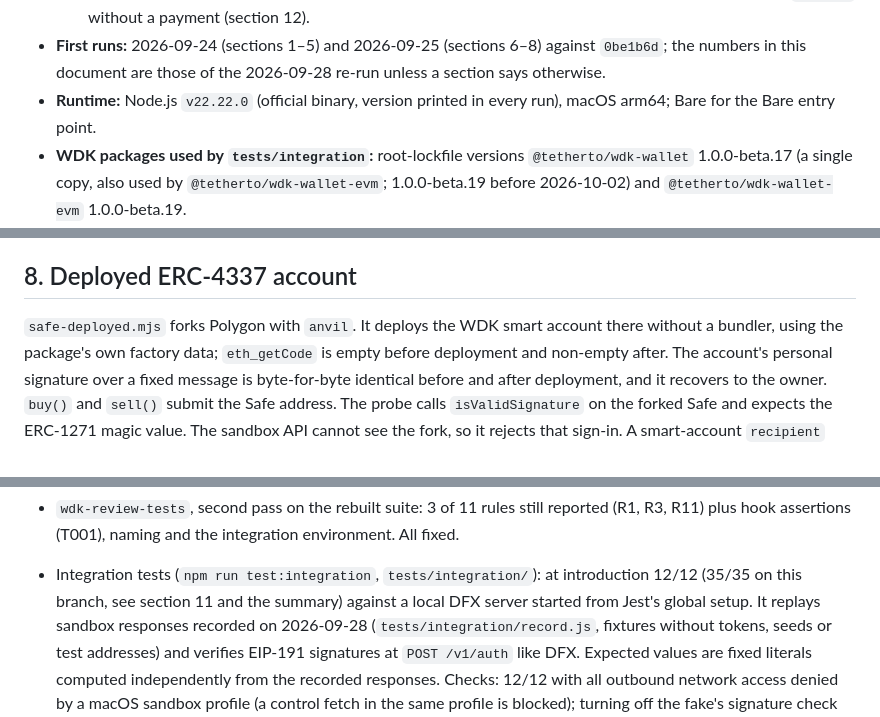
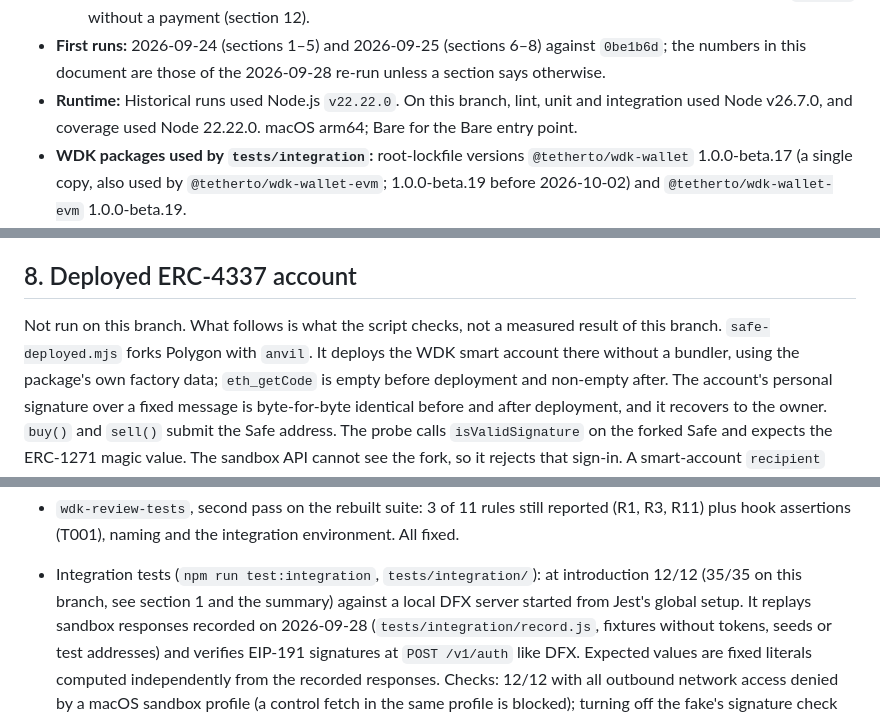
Before and after one commit to joshuakrueger-dfx/wdk-modul-dfx, a Markdown page: TESTING.md, 3 parts joined by grey strips. GitHub-like rendering.

```diff
--- a/TESTING.md
+++ b/TESTING.md
@@ -32,7 +34,7 @@ unless it says so.
     (section 12).
 - **First runs:** 2026-09-24 (sections 1–5) and 2026-09-25 (sections 6–8) against `0be1b6d`; the numbers in this document
   are those of the 2026-09-28 re-run unless a section says otherwise.
-- **Runtime:** Node.js `v22.22.0` (official binary, version printed in every run), macOS arm64; Bare for the Bare entry point.
+- **Runtime:** Historical runs used Node.js `v22.22.0`. On this branch, lint, unit and integration used Node v26.7.0, and coverage used Node 22.22.0. macOS arm64; Bare for the Bare entry point.
 - **WDK packages used by `tests/integration`:** root-lockfile versions `@tetherto/wdk-wallet` 1.0.0-beta.17
   (a single copy, also used by `@tetherto/wdk-wallet-evm`; 1.0.0-beta.19 before 2026-10-02)
   and `@tetherto/wdk-wallet-evm` 1.0.0-beta.19.
@@ -269,7 +271,7 @@ app behaviour.
 
 ## 8. Deployed ERC-4337 account
 
-`safe-deployed.mjs` forks Polygon with `anvil`. It deploys the WDK smart account there without a bundler, using the
+Not run on this branch. What follows is what the script checks, not a measured result of this branch. `safe-deployed.mjs` forks Polygon with `anvil`. It deploys the WDK smart account there without a bundler, using the
 package's own factory data; `eth_getCode` is empty before deployment and non-empty after. The account's personal
 signature over a fixed message is byte-for-byte identical before and after deployment, and it recovers to the owner.
 `buy()` and `sell()` submit the Safe address. The probe calls `isValidSignature` on the forked Safe and expects the
@@ -342,7 +344,7 @@ requested two signatures each. Since the shared-session change, parallel `getTra
 - `wdk-review-tests`, second pass on the rebuilt suite: 3 of 11 rules still reported (R1, R3, R11) plus hook
   assertions (T001), naming and the integration environment. All fixed.
 - Integration tests (`npm run test:integration`, `tests/integration/`): at introduction 12/12 (35/35 on this branch, see section
-  11 and the summary) against a local DFX server started
+  1 and the summary) against a local DFX server started
   from Jest's global setup. It replays sandbox responses recorded on 2026-09-28 (`tests/integration/record.js`,
   fixtures without tokens, seeds or test addresses) and verifies EIP-191 signatures at `POST /v1/auth` like DFX.
   Expected values are fixed literals computed independently from the recorded responses. Checks: 12/12 with all
```
Also changed, not shown: other parts of TESTING.md (+9 -7 lines), README.md (+3 -3 lines).
